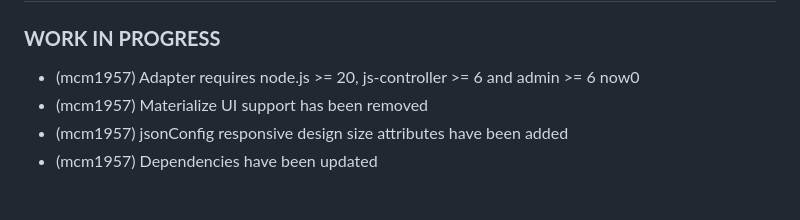
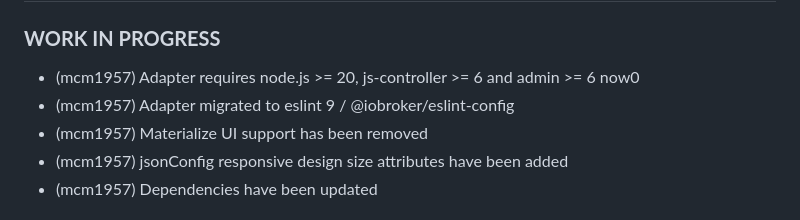
Before and after one commit to iobroker-community-adapters/ioBroker.philips-air, a Markdown page: README.md, the part around the change. Rendered like a GitHub page.

```diff
--- a/README.md
+++ b/README.md
@@ -31,6 +31,7 @@ It can happen, that some devices have not all variables, and they will stay unfi
 -->
 ### **WORK IN PROGRESS**
 * (mcm1957) Adapter requires node.js >= 20, js-controller >= 6 and admin >= 6 now0
+* (mcm1957) Adapter migrated to eslint 9 / @iobroker/eslint-config
 * (mcm1957) Materialize UI support has been removed
 * (mcm1957) jsonConfig responsive design size attributes have been added
 * (mcm1957) Dependencies have been updated
```
